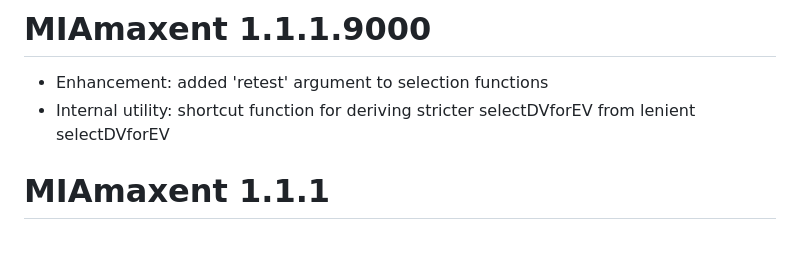
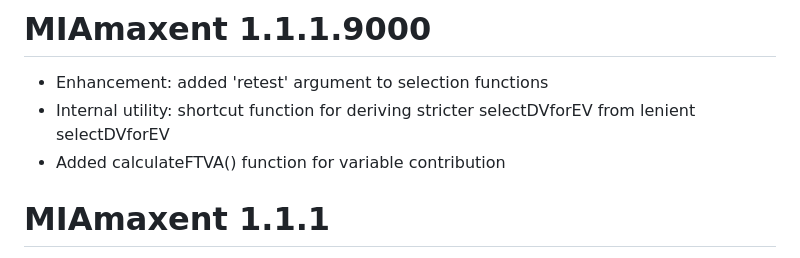
Before and after one commit to julienvollering/MIAmaxent, a Markdown page: NEWS.md, the part around the change. GitHub-like rendering.

Commit message:
add calculateFTVA()
This function takes a trail of forward EV selection and calculates FTVA for variables in a given model from the Dsq values.

```diff
--- a/NEWS.md
+++ b/NEWS.md
@@ -2,6 +2,7 @@
 
 * Enhancement: added 'retest' argument to selection functions
 * Internal utility: shortcut function for deriving stricter selectDVforEV from lenient selectDVforEV
+* Added calculateFTVA() function for variable contribution
 
 # MIAmaxent 1.1.1
 
```
Also changed, not shown: README.md (+2 -3 lines), man/figures/workflow-flowchart.png, 7 other files.
